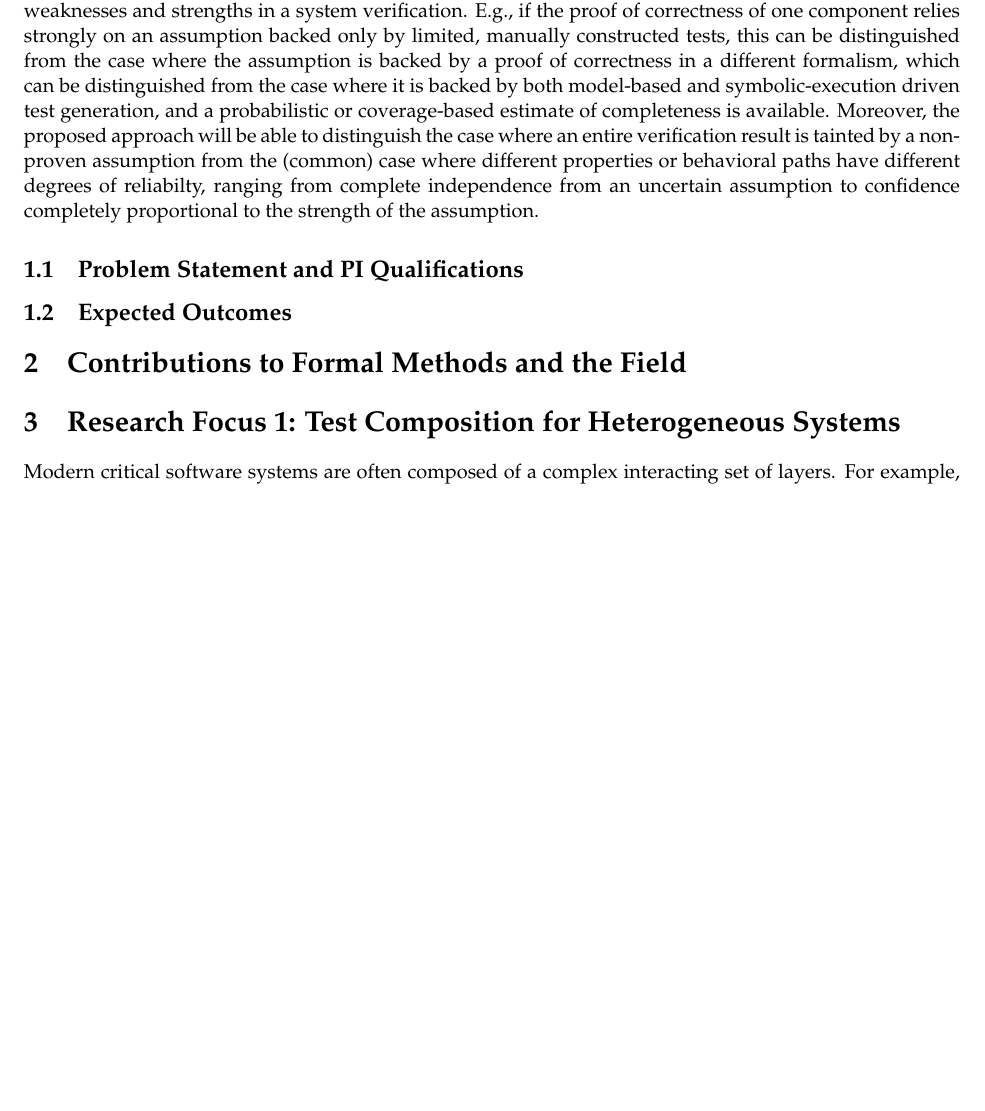
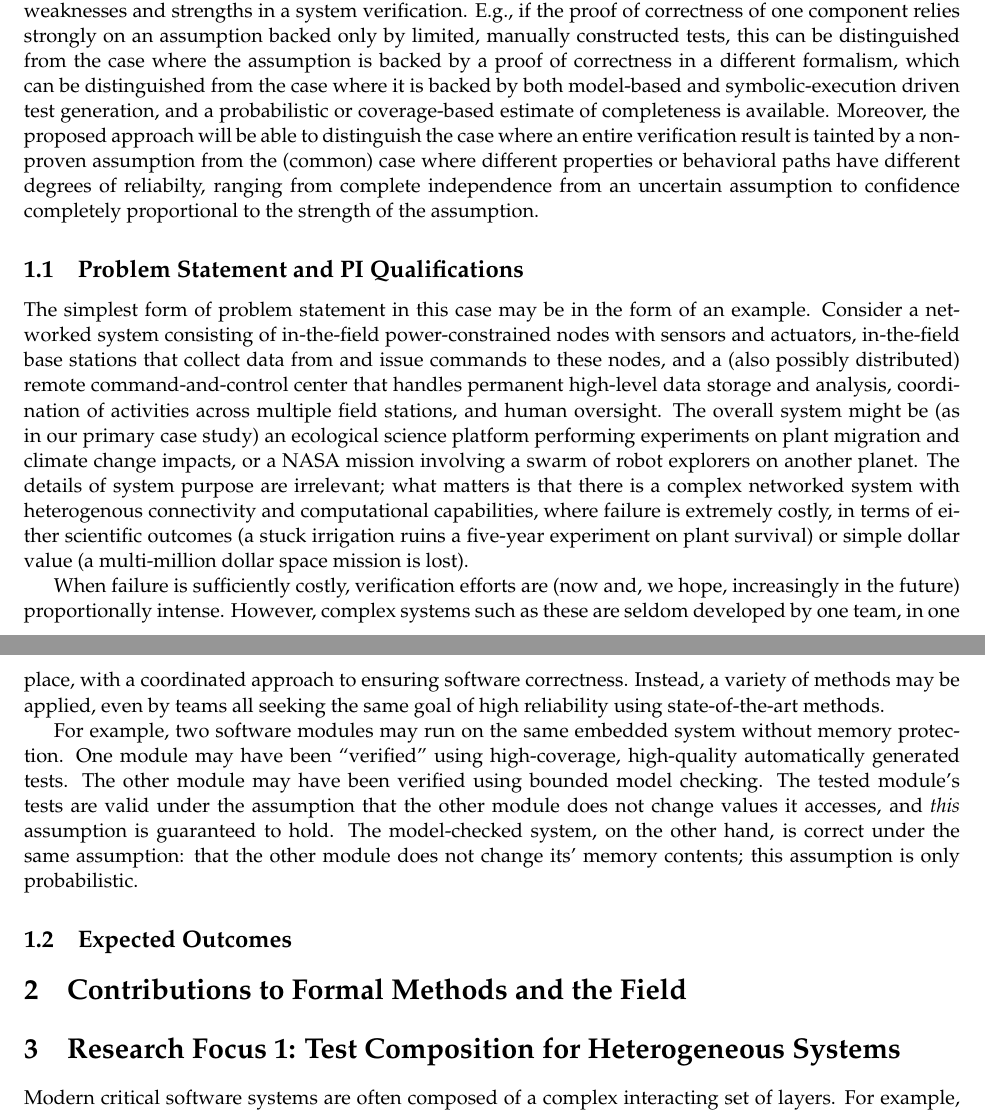
Before and after one commit to agroce/fmitf18, a LaTeX document (doc-pdf.tex, which reads intro.tex): part of page 4 of 20 before the commit and two parts of pages 4 and 5 of 21 after it, the two joined at a grey line, cut so that both start at the same text, the shorter picture padded with empty space. Compiled offline with pdfLaTeX.

Commit message:
more intro

```diff
--- a/intro.tex
+++ b/intro.tex
@@ -54,6 +54,43 @@ completely proportional to the strength of the assumption.
 
 \subsection{Problem Statement and PI Qualifications}
 
+The simplest form of problem statement in this case may be in the form
+of an example.  Consider a networked system consisting of in-the-field
+power-constrained
+nodes with sensors and actuators, in-the-field base stations that
+collect data from and issue commands to these nodes, and a (also
+possibly distributed) remote command-and-control center that handles
+permanent high-level data storage and analysis, coordination of activities across
+multiple field stations, and human oversight.  The overall system might be
+(as in our primary case study) an ecological science
+platform performing experiments on plant migration and climate change
+impacts, or a NASA mission involving a swarm of robot explorers on
+another planet.  The details of system purpose are irrelevant; what
+matters is that there is a complex networked system with heterogenous
+connectivity and computational capabilities, where failure is
+extremely costly, in terms of either scientific outcomes (a stuck
+irrigation ruins a five-year experiment on plant survival) or simple
+dollar value (a multi-million dollar space mission is lost).
+
+When failure is sufficiently costly, verification efforts are (now
+and, we hope, increasingly in the future) proportionally intense.
+However, complex systems such as these are seldom developed by one
+team, in one place, with a coordinated approach to ensuring software
+correctness.  Instead, a variety of methods may be applied, even by
+teams all seeking the same goal of high reliability using
+state-of-the-art methods.
+
+For example, two software modules may run on the same embedded system
+without memory protection.  One module may have been ``verified''
+using high-coverage, high-quality automatically generated tests.  The
+other module may have been verified using bounded model checking.  The
+tested module's tests are valid under the assumption that the other
+module does not change values it accesses, and
+\emph{this} assumption is guaranteed to hold.  The model-checked
+system, on the other hand, is correct under the same assumption: that
+the other module does not change its' memory contents; this assumption
+is only probabilistic.
+
 \subsection{Expected Outcomes}
 
 \section{Contributions to Formal Methods and the Field}
```
